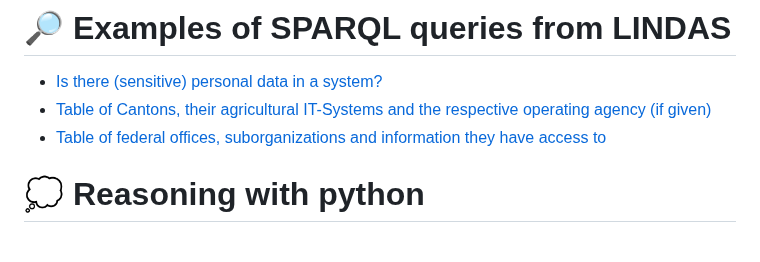
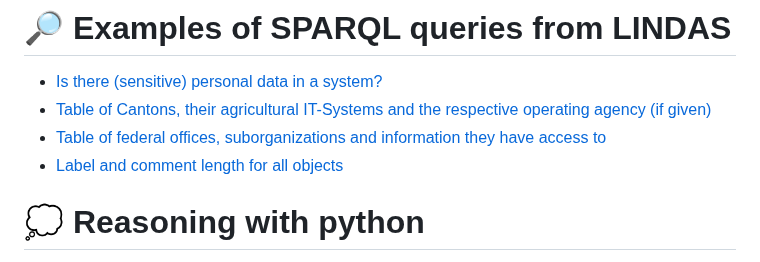
Before and after one commit to blw-ofag-ufag/system-map, a Markdown page: README.md, the part around the change. GitHub-like rendering.

Commit message:
Add quality check query

```diff
--- a/README.md
+++ b/README.md
@@ -33,6 +33,7 @@ Here's a table of the possible URL parameters, descriptions and their default va
 - [Is there (sensitive) personal data in a system?](https://s.zazuko.com/TgQD99)
 - [Table of Cantons, their agricultural IT-Systems and the respective operating agency (if given)](https://s.zazuko.com/2vz9Y8X)
 - [Table of federal offices, suborganizations and information they have access to](https://s.zazuko.com/2Upq8Qj)
+- [Label and comment length for all objects](https://s.zazuko.com/3jbU5wJ)
 
 # 💭 Reasoning with python
 
```
